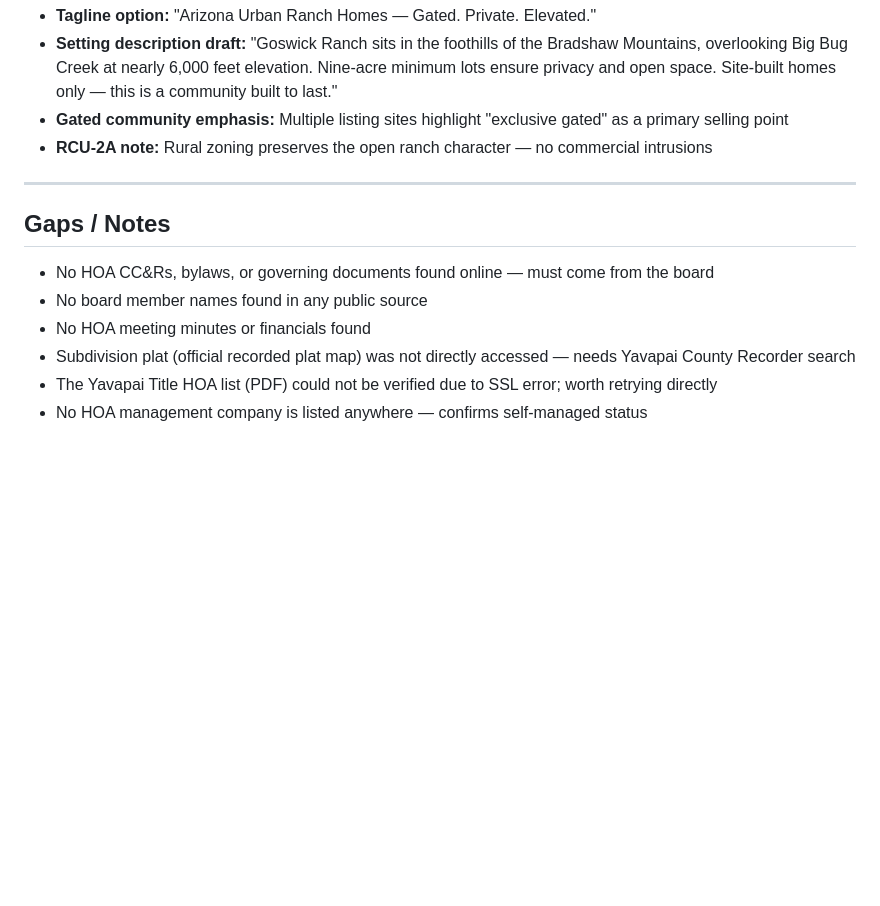
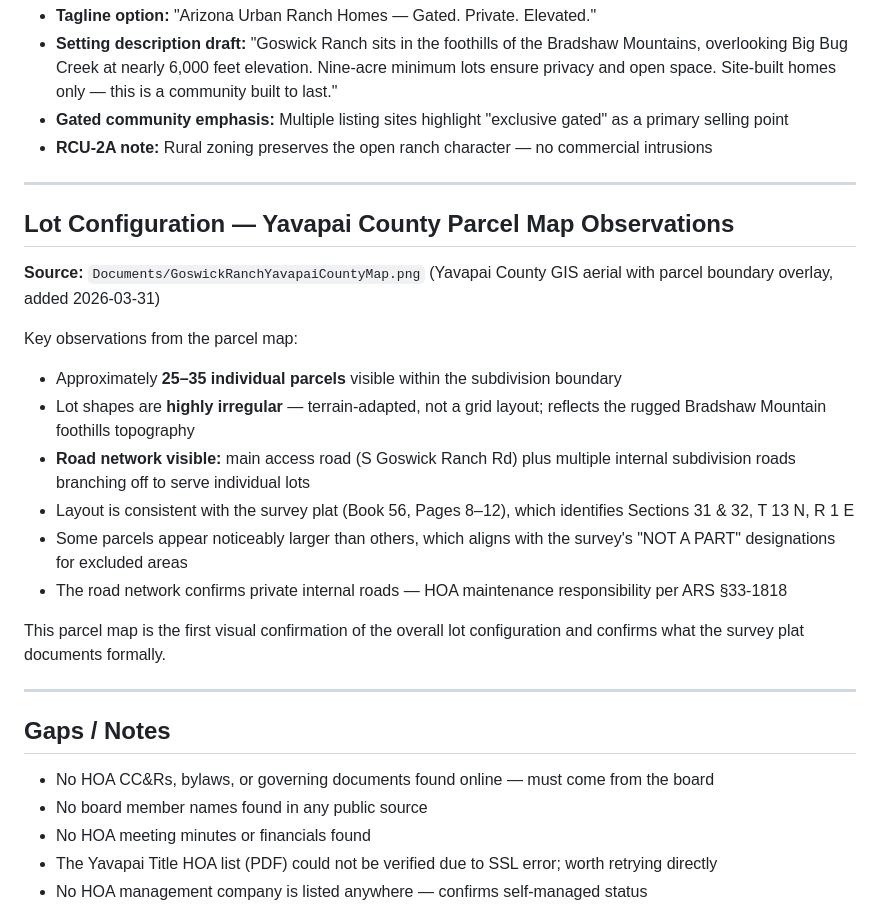
Before and after one commit to StewartScottRogers/GoswickRanchMayerArizona, a Markdown page: GoswickRanchResearch/Web/01_goswick_ranch_hoa.md, the part around the change. GitHub-like rendering; blank space fills up the shorter version.

```diff
--- a/GoswickRanchResearch/Web/01_goswick_ranch_hoa.md
+++ b/GoswickRanchResearch/Web/01_goswick_ranch_hoa.md
@@ -63,11 +63,26 @@
 
 ---
 
+## Lot Configuration — Yavapai County Parcel Map Observations
+
+**Source:** `Documents/GoswickRanchYavapaiCountyMap.png` (Yavapai County GIS aerial with parcel boundary overlay, added 2026-03-31)
+
+Key observations from the parcel map:
+- Approximately **25–35 individual parcels** visible within the subdivision boundary
+- Lot shapes are **highly irregular** — terrain-adapted, not a grid layout; reflects the rugged Bradshaw Mountain foothills topography
+- **Road network visible:** main access road (S Goswick Ranch Rd) plus multiple internal subdivision roads branching off to serve individual lots
+- Layout is consistent with the survey plat (Book 56, Pages 8–12), which identifies Sections 31 & 32, T 13 N, R 1 E
+- Some parcels appear noticeably larger than others, which aligns with the survey's "NOT A PART" designations for excluded areas
+- The road network confirms private internal roads — HOA maintenance responsibility per ARS §33-1818
+
+This parcel map is the first visual confirmation of the overall lot configuration and confirms what the survey plat documents formally.
+
+---
+
 ## Gaps / Notes
 - No HOA CC&Rs, bylaws, or governing documents found online — must come from the board
 - No board member names found in any public source
 - No HOA meeting minutes or financials found
-- Subdivision plat (official recorded plat map) was not directly accessed — needs Yavapai County Recorder search
 - The Yavapai Title HOA list (PDF) could not be verified due to SSL error; worth retrying directly
 - No HOA management company is listed anywhere — confirms self-managed status
 - Property tax note: Mayer properties show very low taxes (median ~$476/year); one listing description referenced "$0 taxes" which likely refers to the extremely low Yavapai County property tax rates rather than a literal tax exemption
```
Also changed, not shown: GoswickRanchResearch/Web/09_real_estate_context.md (+25 -1 lines), GoswickRanchResearch/Web/INDEX.md (+26 -0 lines).
